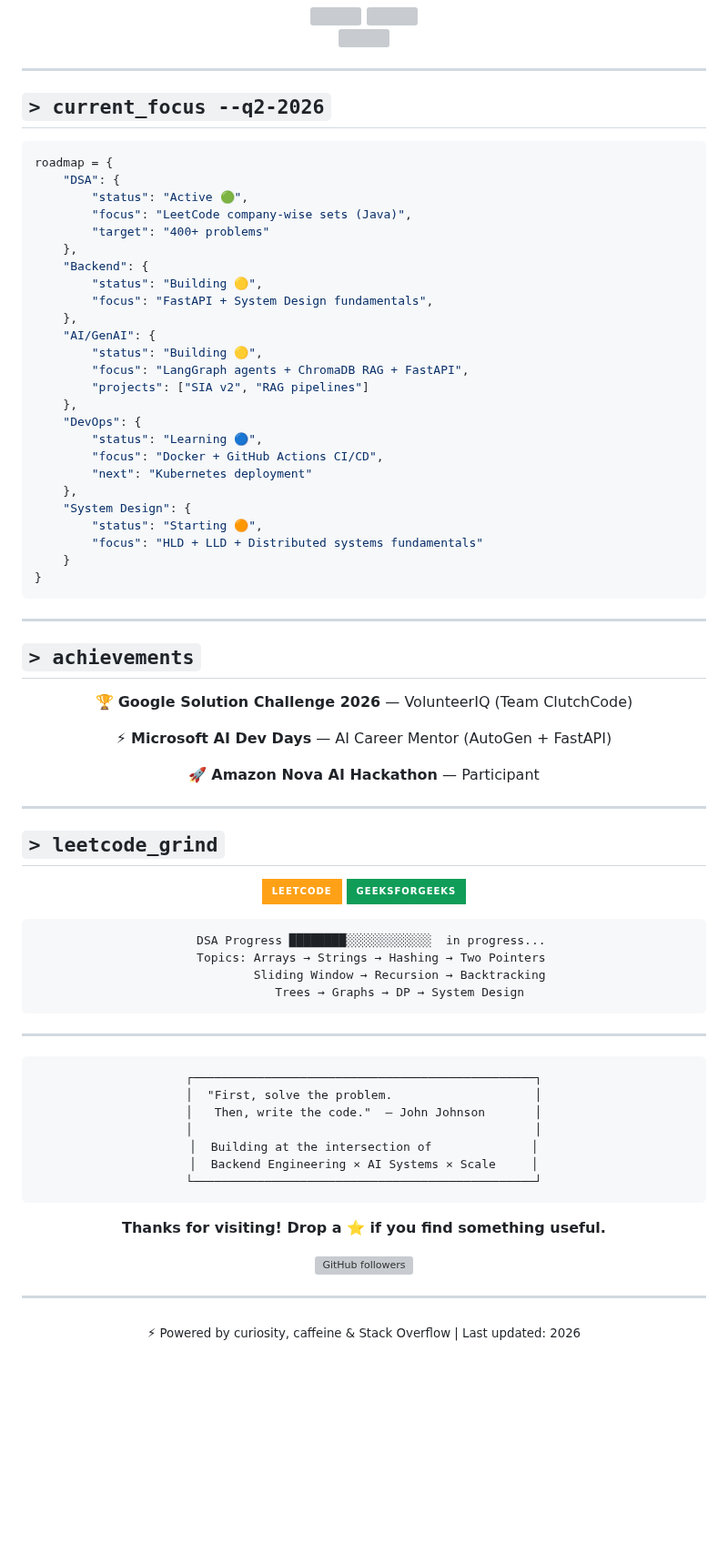
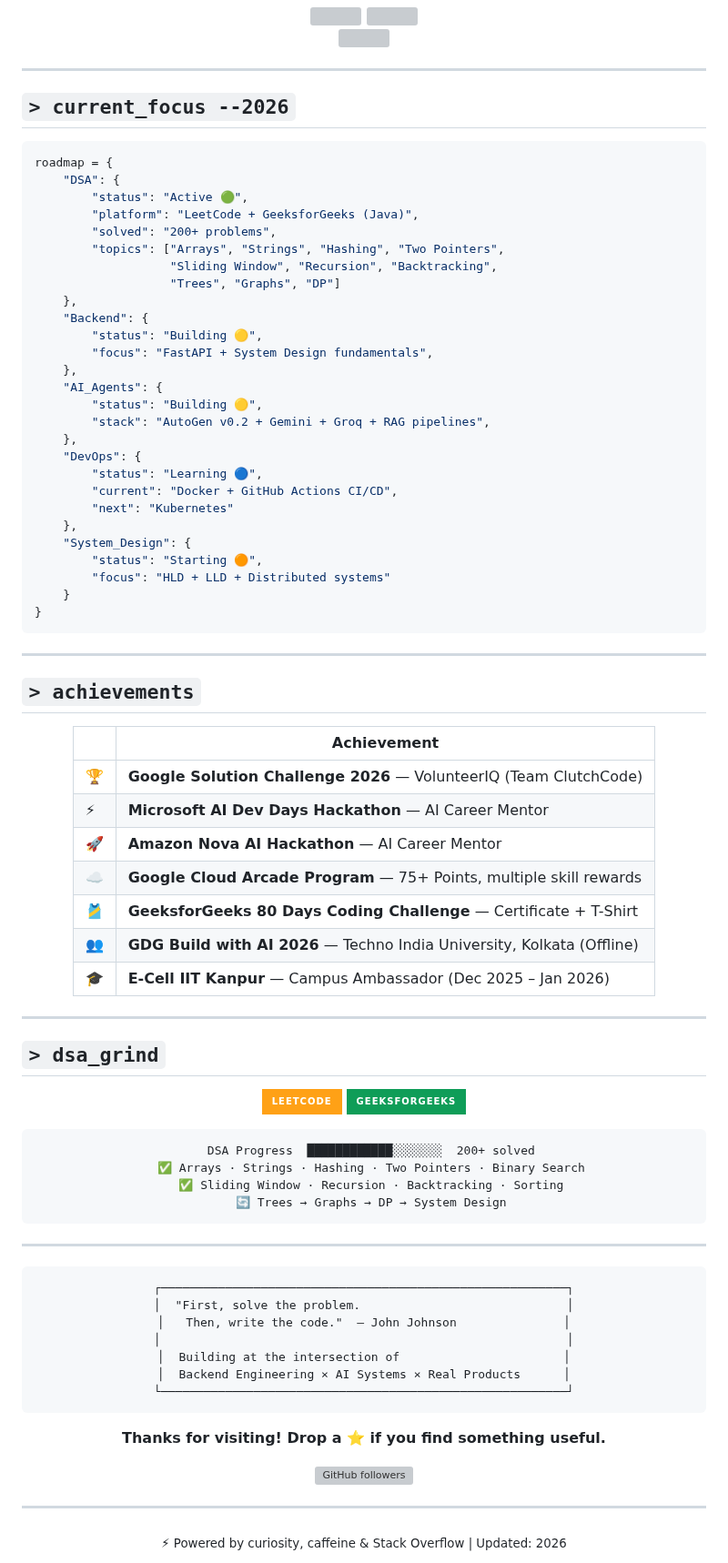
Before and after one commit to Anil-Pradhan-web/Anil-Pradhan-web, a Markdown page: README.md, the part around one of its changes. Shown at 91% size. Rendered like a GitHub page; badges without logos; blank space fills up the shorter version; grey boxes are pictures that could not be loaded.

````diff
--- a/README.md
+++ b/README.md
@@ -201,32 +238,34 @@ interests:
 
 ---
 
-## `> current_focus --q2-2026`
+## `> current_focus --2026`
 
 ```python
 roadmap = {
     "DSA": {
         "status": "Active 🟢",
-        "focus": "LeetCode company-wise sets (Java)",
-        "target": "400+ problems"
+        "platform": "LeetCode + GeeksforGeeks (Java)",
+        "solved": "200+ problems",
+        "topics": ["Arrays", "Strings", "Hashing", "Two Pointers",
+                   "Sliding Window", "Recursion", "Backtracking",
+                   "Trees", "Graphs", "DP"]
     },
     "Backend": {
         "status": "Building 🟡",
         "focus": "FastAPI + System Design fundamentals",
     },
-    "AI/GenAI": {
+    "AI_Agents": {
         "status": "Building 🟡",
-        "focus": "LangGraph agents + ChromaDB RAG + FastAPI",
-        "projects": ["SIA v2", "RAG pipelines"]
+        "stack": "AutoGen v0.2 + Gemini + Groq + RAG pipelines",
     },
     "DevOps": {
         "status": "Learning 🔵",
-        "focus": "Docker + GitHub Actions CI/CD",
-        "next": "Kubernetes deployment"
+        "current": "Docker + GitHub Actions CI/CD",
+        "next": "Kubernetes"
     },
-    "System Design": {
+    "System_Design": {
         "status": "Starting 🟠",
-        "focus": "HLD + LLD + Distributed systems fundamentals"
+        "focus": "HLD + LLD + Distributed systems"
     }
 }
 ```
@@ -237,17 +276,21 @@ roadmap = {
 
 <div align="center">
 
-🏆 **Google Solution Challenge 2026** — VolunteerIQ (Team ClutchCode)
-
-⚡ **Microsoft AI Dev Days** — AI Career Mentor (AutoGen + FastAPI)
-
-🚀 **Amazon Nova AI Hackathon** — Participant
+| | Achievement |
+|---|---|
+| 🏆 | **Google Solution Challenge 2026** — VolunteerIQ (Team ClutchCode) |
+| ⚡ | **Microsoft AI Dev Days Hackathon** — AI Career Mentor |
+| 🚀 | **Amazon Nova AI Hackathon** — AI Career Mentor |
+| ☁️ | **Google Cloud Arcade Program** — 75+ Points, multiple skill rewards |
+| 🎽 | **GeeksforGeeks 80 Days Coding Challenge** — Certificate + T-Shirt |
+| 👥 | **GDG Build with AI 2026** — Techno India University, Kolkata (Offline) |
+| 🎓 | **E-Cell IIT Kanpur** — Campus Ambassador (Dec 2025 – Jan 2026) |
 
 </div>
 
 ---
 
-## `> leetcode_grind`
+## `> dsa_grind`
 
 <div align="center">
 
@@ -255,10 +298,10 @@ roadmap = {
 [![GeeksforGeeks](https://img.shields.io/badge/GeeksforGeeks-0F9D58?style=for-the-badge&logo=geeksforgeeks&logoColor=white)](https://www.geeksforgeeks.org/profile/anilpradhan543)
 
 ```
-  DSA Progress ████████░░░░░░░░░░░░  in progress...
-  Topics: Arrays → Strings → Hashing → Two Pointers
-          Sliding Window → Recursion → Backtracking
-          Trees → Graphs → DP → System Design
+  DSA Progress  ████████████░░░░░░░  200+ solved
+  ✅ Arrays · Strings · Hashing · Two Pointers · Binary Search
+  ✅ Sliding Window · Recursion · Backtracking · Sorting
+  🔄 Trees → Graphs → DP → System Design
 ```
 
 </div>
@@ -268,13 +311,13 @@ roadmap = {
 <div align="center">
 
 ```
-┌────────────────────────────────────────────────┐
-│  "First, solve the problem.                    │
-│   Then, write the code."  — John Johnson       │
-│                                                │
-│  Building at the intersection of              │
-│  Backend Engineering × AI Systems × Scale     │
-└────────────────────────────────────────────────┘
+┌─────────────────────────────────────────────────────────┐
+│  "First, solve the problem.                             │
+│   Then, write the code."  — John Johnson               │
+│                                                         │
+│  Building at the intersection of                       │
+│  Backend Engineering × AI Systems × Real Products      │
+└─────────────────────────────────────────────────────────┘
 ```
 
 **Thanks for visiting! Drop a ⭐ if you find something useful.**
@@ -286,5 +329,5 @@ roadmap = {
 ---
 
 <div align="center">
-  <sub>⚡ Powered by curiosity, caffeine & Stack Overflow | Last updated: 2026</sub>
+  <sub>⚡ Powered by curiosity, caffeine & Stack Overflow | Updated: 2026</sub>
 </div>
````
Also changed, not shown: other parts of README.md (+132 -95 lines).
